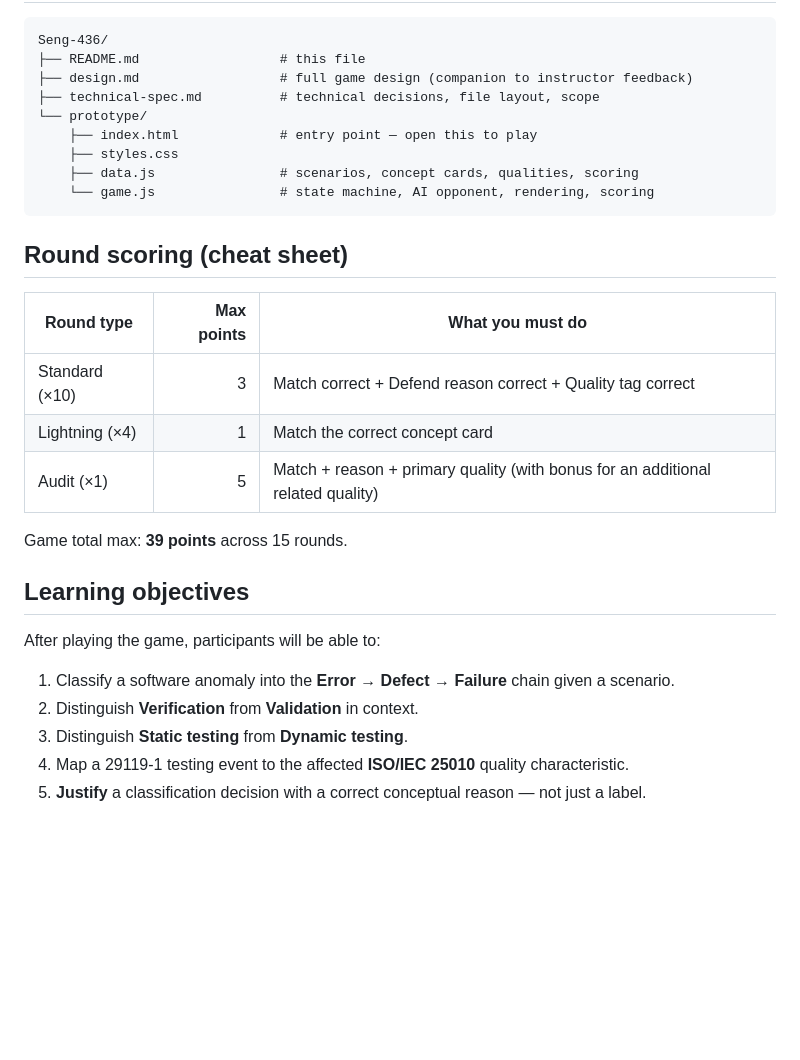
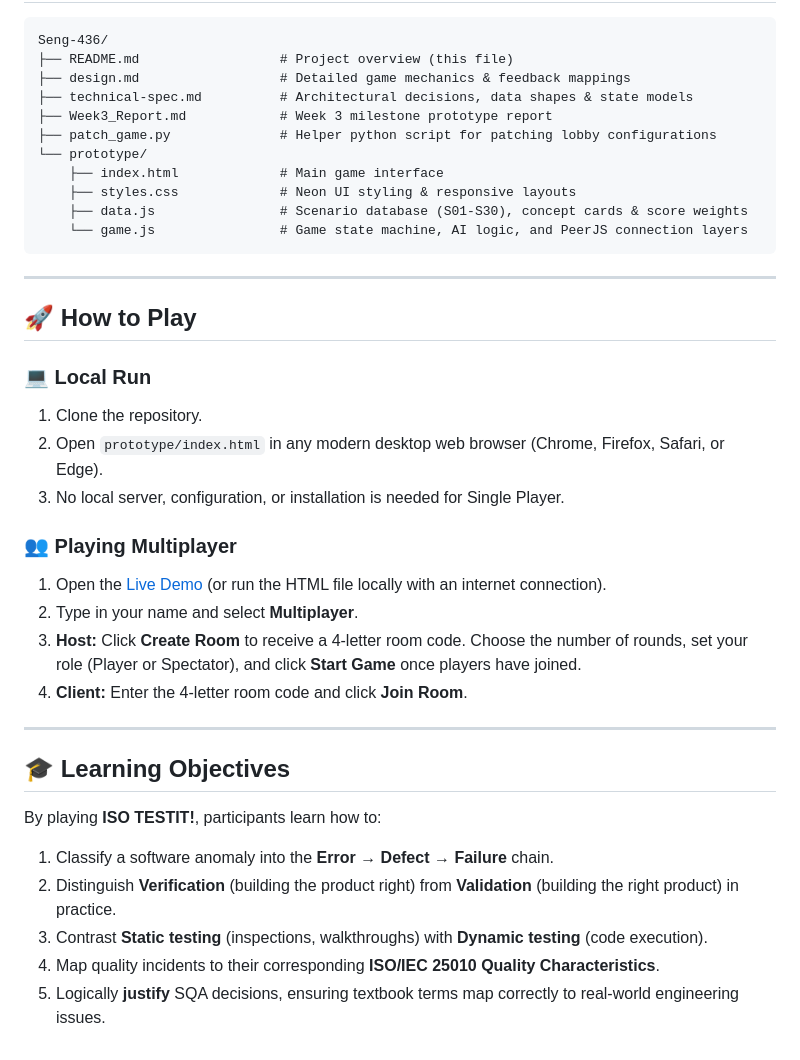
Before and after one commit to yusuf06p/Seng-436_CardGame, a Markdown page: README.md, the part around one of its changes. Drawn GitHub-style; blank space fills up the shorter version.

````diff
--- a/README.md
+++ b/README.md
@@ -31,32 +57,40 @@ This v2 design responds directly to the Week 2 instructor feedback:
 
 ```
 Seng-436/
-├── README.md                  # this file
-├── design.md                  # full game design (companion to instructor feedback)
-├── technical-spec.md          # technical decisions, file layout, scope
+├── README.md                  # Project overview (this file)
+├── design.md                  # Detailed game mechanics & feedback mappings
+├── technical-spec.md          # Architectural decisions, data shapes & state models
+├── Week3_Report.md            # Week 3 milestone prototype report
+├── patch_game.py              # Helper python script for patching lobby configurations
 └── prototype/
-    ├── index.html             # entry point — open this to play
-    ├── styles.css
-    ├── data.js                # scenarios, concept cards, qualities, scoring
-    └── game.js                # state machine, AI opponent, rendering, scoring
+    ├── index.html             # Main game interface
+    ├── styles.css             # Neon UI styling & responsive layouts
+    ├── data.js                # Scenario database (S01-S30), concept cards & score weights
+    └── game.js                # Game state machine, AI logic, and PeerJS connection layers
 ```
 
-## Round scoring (cheat sheet)
+---
 
-| Round type | Max points | What you must do |
-|---|---:|---|
-| Standard (×10) | 3 | Match correct + Defend reason correct + Quality tag correct |
-| Lightning (×4) | 1 | Match the correct concept card |
-| Audit (×1) | 5 | Match + reason + primary quality (with bonus for an additional related quality) |
+## 🚀 How to Play
 
-Game total max: **39 points** across 15 rounds.
+### 💻 Local Run
+1. Clone the repository.
+2. Open `prototype/index.html` in any modern desktop web browser (Chrome, Firefox, Safari, or Edge).
+3. No local server, configuration, or installation is needed for Single Player.
 
-## Learning objectives
+### 👥 Playing Multiplayer
+1. Open the [Live Demo](https://yusuf06p.github.io/Seng-436_CardGame/prototype/index.html) (or run the HTML file locally with an internet connection).
+2. Type in your name and select **Multiplayer**.
+3. **Host:** Click **Create Room** to receive a 4-letter room code. Choose the number of rounds, set your role (Player or Spectator), and click **Start Game** once players have joined.
+4. **Client:** Enter the 4-letter room code and click **Join Room**.
 
-After playing the game, participants will be able to:
+---
 
-1. Classify a software anomaly into the **Error → Defect → Failure** chain given a scenario.
-2. Distinguish **Verification** from **Validation** in context.
-3. Distinguish **Static testing** from **Dynamic testing**.
-4. Map a 29119-1 testing event to the affected **ISO/IEC 25010** quality characteristic.
-5. **Justify** a classification decision with a correct conceptual reason — not just a label.
+## 🎓 Learning Objectives
+
+By playing **ISO TESTIT!**, participants learn how to:
+1. Classify a software anomaly into the **Error → Defect → Failure** chain.
+2. Distinguish **Verification** (building the product right) from **Validation** (building the right product) in practice.
+3. Contrast **Static testing** (inspections, walkthroughs) with **Dynamic testing** (code execution).
+4. Map quality incidents to their corresponding **ISO/IEC 25010 Quality Characteristics**.
+5. Logically **justify** SQA decisions, ensuring textbook terms map correctly to real-world engineering issues.
````
Also changed, not shown: other parts of README.md (+44 -18 lines).
